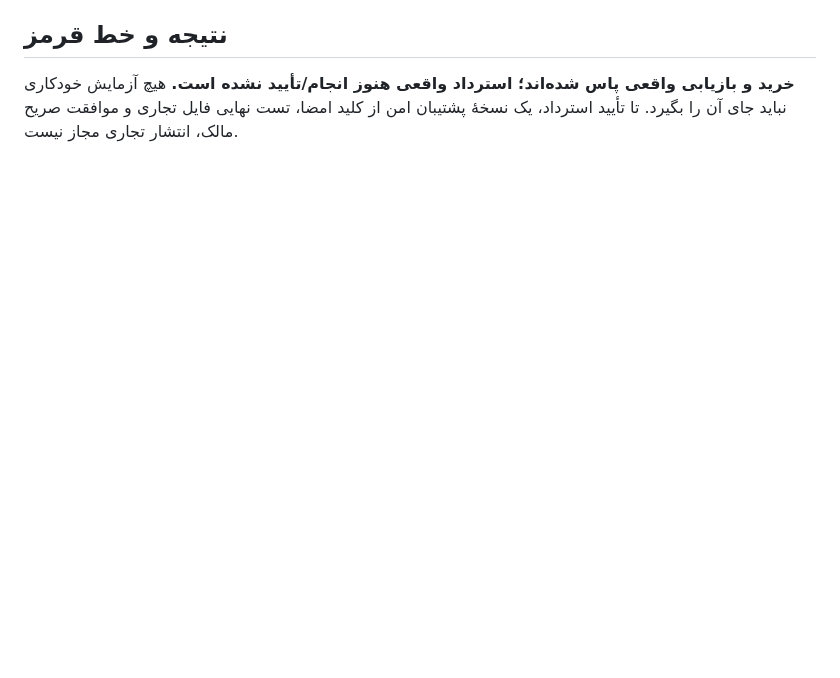
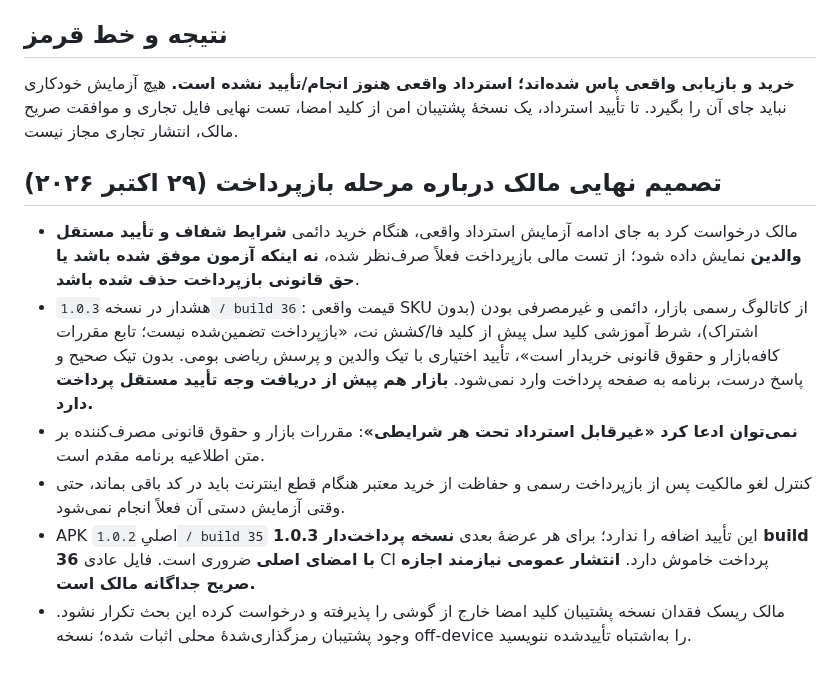
Before and after one commit to bahmanjavani-code/termeh-piano-adventure, a Markdown page: CONTROLLED_REAL_PAYMENT_QA_FA.md, the part around the change. Drawn GitHub-style; blank space fills up the shorter version.

Commit message:
Record owner's refund-test waiver, nonwaivable buyer rights and 1.0.3 consent release gates

```diff
--- a/CONTROLLED_REAL_PAYMENT_QA_FA.md
+++ b/CONTROLLED_REAL_PAYMENT_QA_FA.md
@@ -46,3 +46,12 @@
 ## نتیجه و خط قرمز
 
 **خرید و بازیابی واقعی پاس شده‌اند؛ استرداد واقعی هنوز انجام/تأیید نشده است.** هیچ آزمایش خودکاری نباید جای آن را بگیرد. تا تأیید استرداد، یک نسخهٔ پشتیبان امن از کلید امضا، تست نهایی فایل تجاری و موافقت صریح مالک، انتشار تجاری مجاز نیست.
+
+## تصمیم نهایی مالک درباره مرحله بازپرداخت (۲۹ اکتبر ۲۰۲۶)
+
+- مالک درخواست کرد به جای ادامه آزمایش استرداد واقعی، هنگام خرید دائمی **شرایط شفاف و تأیید مستقل والدین** نمایش داده شود؛ از تست مالی بازپرداخت فعلاً صرف‌نظر شده، **نه اینکه آزمون موفق شده باشد یا حق قانونی بازپرداخت حذف شده باشد**.
+- هشدار در نسخه `1.0.3 / build 36`: قیمت واقعی SKU از کاتالوگ رسمی بازار، دائمی و غیرمصرفی بودن (بدون اشتراک)، شرط آموزشی کلید سل پیش از کلید فا/کشش نت، «بازپرداخت تضمین‌شده نیست؛ تابع مقررات کافه‌بازار و حقوق قانونی خریدار است»، تأیید اختیاری با تیک والدین و پرسش ریاضی بومی. بدون تیک صحیح و پاسخ درست، برنامه به صفحه پرداخت وارد نمی‌شود. **بازار هم پیش از دریافت وجه تأیید مستقل پرداخت دارد.**
+- **نمی‌توان ادعا کرد «غیرقابل استرداد تحت هر شرایطی»**: مقررات بازار و حقوق قانونی مصرف‌کننده بر متن اطلاعیه برنامه مقدم است.
+- کنترل لغو مالکیت پس از بازپرداخت رسمی و حفاظت از خرید معتبر هنگام قطع اینترنت باید در کد باقی بماند، حتی وقتی آزمایش دستی آن فعلاً انجام نمی‌شود.
+- APK اصلیِ `1.0.2 / build 35` این تأیید اضافه را ندارد؛ برای هر عرضهٔ بعدی **نسخه پرداخت‌دار 1.0.3 build 36 با امضای اصلی** ضروری است. فایل عادی CI پرداخت خاموش دارد. **انتشار عمومی نیازمند اجازه صریح جداگانه مالک است.**
+- مالک ریسک فقدان نسخه پشتیبان کلید امضا خارج از گوشی را پذیرفته و درخواست کرده این بحث تکرار نشود. وجود پشتیبان رمزگذاری‌شدهٔ محلی اثبات شده؛ نسخه off-device را به‌اشتباه تأییدشده ننویسید.
```
